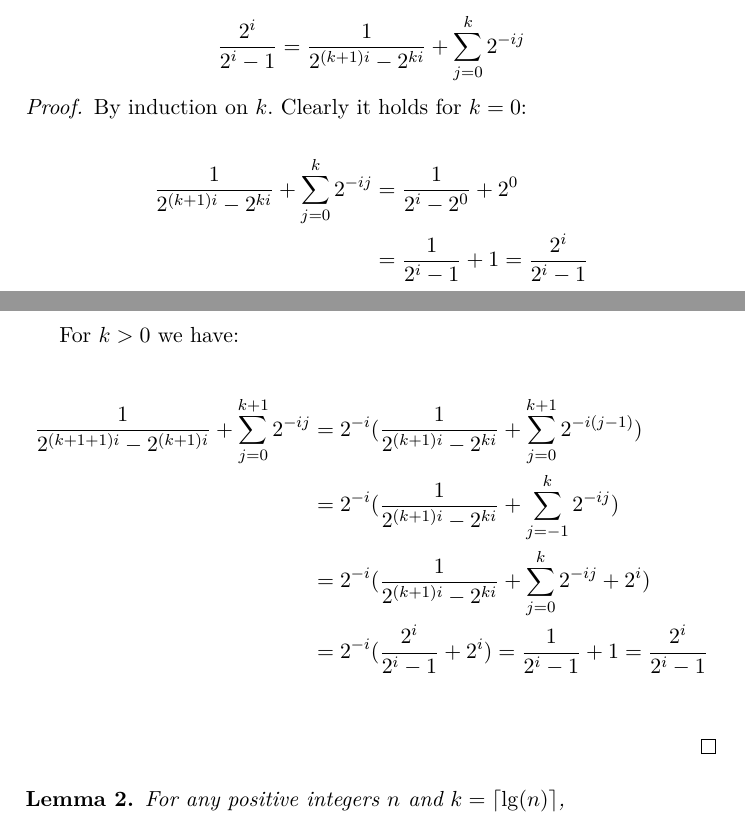
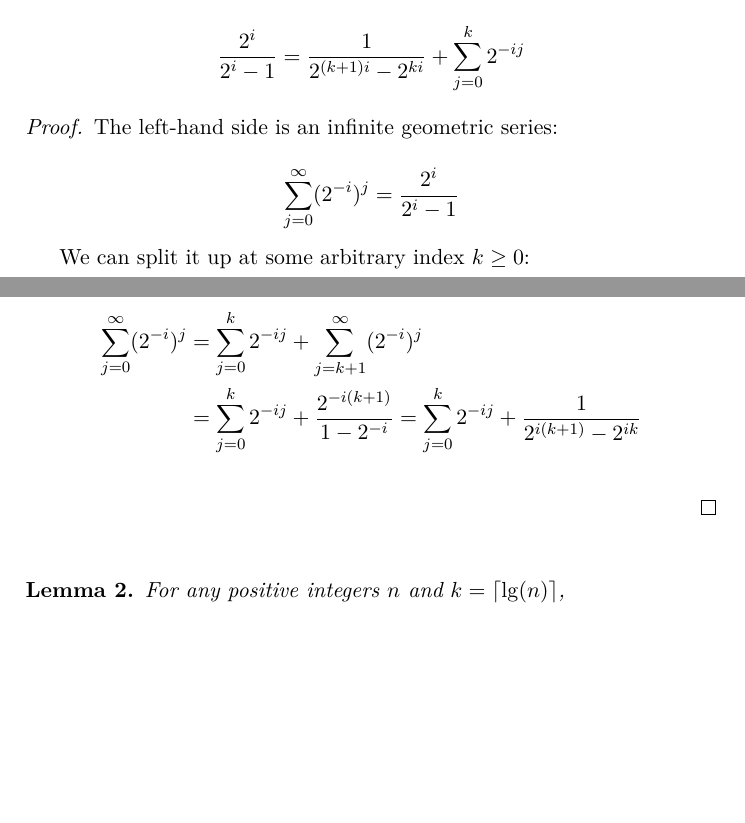
Before and after one commit to decrypto-org/superblocks-paper, a LaTeX thesis (superblocks.tex, which reads construction.tex): two parts of pages 11 and 12 of 18, joined at a grey line, cut so that both start at the same text, the shorter picture padded with empty space. Compiled offline with pdfLaTeX.

Commit message:
Shorten pf of 2^i/(2^i - 1) lem

```diff
--- a/construction.tex
+++ b/construction.tex
@@ -136,22 +136,18 @@ We will now show that the savings from the interlink set technique are significa
   \]
 \end{lemma}
 \begin{proof}
-  By induction on $k$. Clearly it holds for $k=0$:
+  The left-hand side is an infinite geometric series:
+
+  \[
+    \sum_{j=0}^\infty (2^{-i})^j = \frac{2^i}{2^i-1}
+  \]
+
+  We can split it up at some arbitrary index $k \geq 0$:
 
   \begin{align*}
-    \frac{1}{2^{(k+1)i}-2^{ki}} + \sum_{j=0}^k 2^{-ij}
-    &= \frac{1}{2^i-2^0} + 2^0 \\
-    &= \frac{1}{2^i-1} + 1 = \frac{2^i}{2^i-1} \\
-  \end{align*}
-
-  For $k>0$ we have:
-
-  \begin{align*}
-    \frac{1}{2^{(k+1+1)i}-2^{(k+1)i}} + \sum_{j=0}^{k+1} 2^{-ij}
-    &= 2^{-i} (\frac{1}{2^{(k+1)i}-2^{ki}} + \sum_{j=0}^{k+1} 2^{-i(j-1)}) \\
-    &= 2^{-i} (\frac{1}{2^{(k+1)i}-2^{ki}} + \sum_{j=-1}^{k} 2^{-ij}) \\
-    &= 2^{-i} (\frac{1}{2^{(k+1)i}-2^{ki}} + \sum_{j=0}^{k} 2^{-ij} + 2^i) \\
-    &= 2^{-i} (\frac{2^i}{2^i-1} + 2^i) = \frac{1}{2^i-1} + 1 = \frac{2^i}{2^i-1} \\
+    \sum_{j=0}^\infty (2^{-i})^j &= \sum_{j=0}^k 2^{-ij} + \sum_{j=k+1}^\infty (2^{-i})^j\\
+    &= \sum_{j=0}^k 2^{-ij} + \frac{2^{-i(k + 1)}}{1  - 2^{-i}}
+    = \sum_{j=0}^k 2^{-ij} + \frac{1}{2^{i(k + 1)} - 2^{ik}}
   \end{align*}
 \end{proof}
 
```
